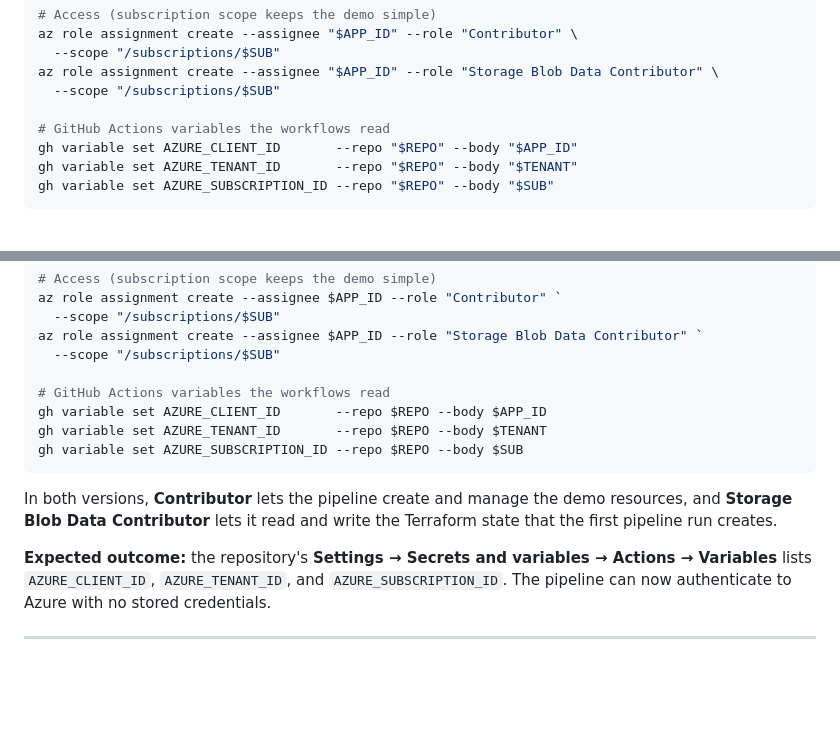
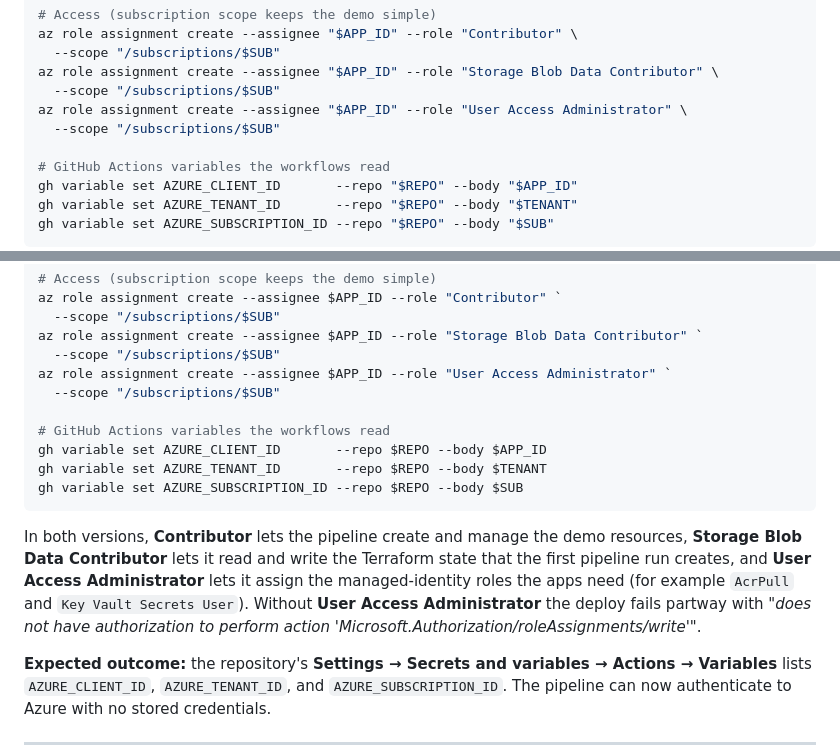
Before and after one commit to rutgerpels/sreagent, a Markdown page: docs/scenario-b-gitops.md, 2 parts joined by grey strips. Rendered like a GitHub page; blank space fills up the shorter version.

Commit message:
docs: grant User Access Administrator to deployer in Scenario B Part 1
Terraform assigns managed-identity roles (AcrPull, Key Vault Secrets User,
Grafana) to the apps, which requires roleAssignments/write. Contributor
alone cannot do this, so the CI deploy failed partway with a 403
AuthorizationFailed. Add a User Access Administrator grant to both the Bash
and PowerShell bootstrap blocks and explain why.

Co-authored-by: Copilot <223556219+Copilot@users.noreply.github.com>

````diff
--- a/docs/scenario-b-gitops.md
+++ b/docs/scenario-b-gitops.md
@@ -131,6 +131,8 @@ az role assignment create --assignee "$APP_ID" --role "Contributor" \
   --scope "/subscriptions/$SUB"
 az role assignment create --assignee "$APP_ID" --role "Storage Blob Data Contributor" \
   --scope "/subscriptions/$SUB"
+az role assignment create --assignee "$APP_ID" --role "User Access Administrator" \
+  --scope "/subscriptions/$SUB"
 
 # GitHub Actions variables the workflows read
 gh variable set AZURE_CLIENT_ID       --repo "$REPO" --body "$APP_ID"
@@ -180,6 +182,8 @@ az role assignment create --assignee $APP_ID --role "Contributor" `
   --scope "/subscriptions/$SUB"
 az role assignment create --assignee $APP_ID --role "Storage Blob Data Contributor" `
   --scope "/subscriptions/$SUB"
+az role assignment create --assignee $APP_ID --role "User Access Administrator" `
+  --scope "/subscriptions/$SUB"
 
 # GitHub Actions variables the workflows read
 gh variable set AZURE_CLIENT_ID       --repo $REPO --body $APP_ID
@@ -188,8 +192,12 @@ gh variable set AZURE_SUBSCRIPTION_ID --repo $REPO --body $SUB
 ```
 
 In both versions, **Contributor** lets the pipeline create and manage the demo
-resources, and **Storage Blob Data Contributor** lets it read and write the
-Terraform state that the first pipeline run creates.
+resources, **Storage Blob Data Contributor** lets it read and write the Terraform
+state that the first pipeline run creates, and **User Access Administrator** lets
+it assign the managed-identity roles the apps need (for example `AcrPull` and
+`Key Vault Secrets User`). Without **User Access Administrator** the deploy fails
+partway with *"does not have authorization to perform action
+'Microsoft.Authorization/roleAssignments/write'"*.
 
 **Expected outcome:** the repository's **Settings → Secrets and variables →
 Actions → Variables** lists `AZURE_CLIENT_ID`, `AZURE_TENANT_ID`, and
````
